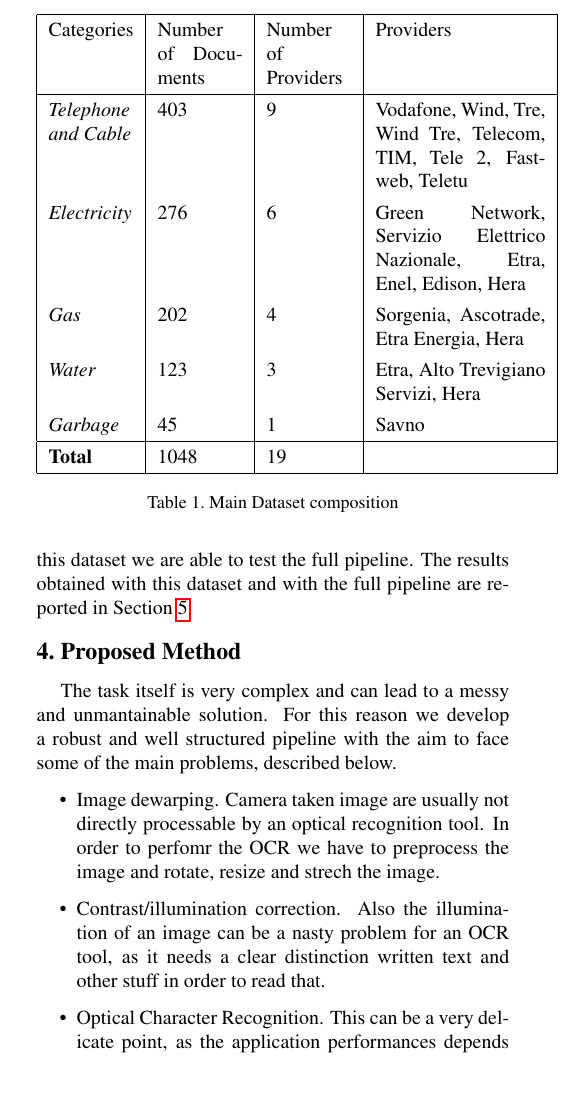
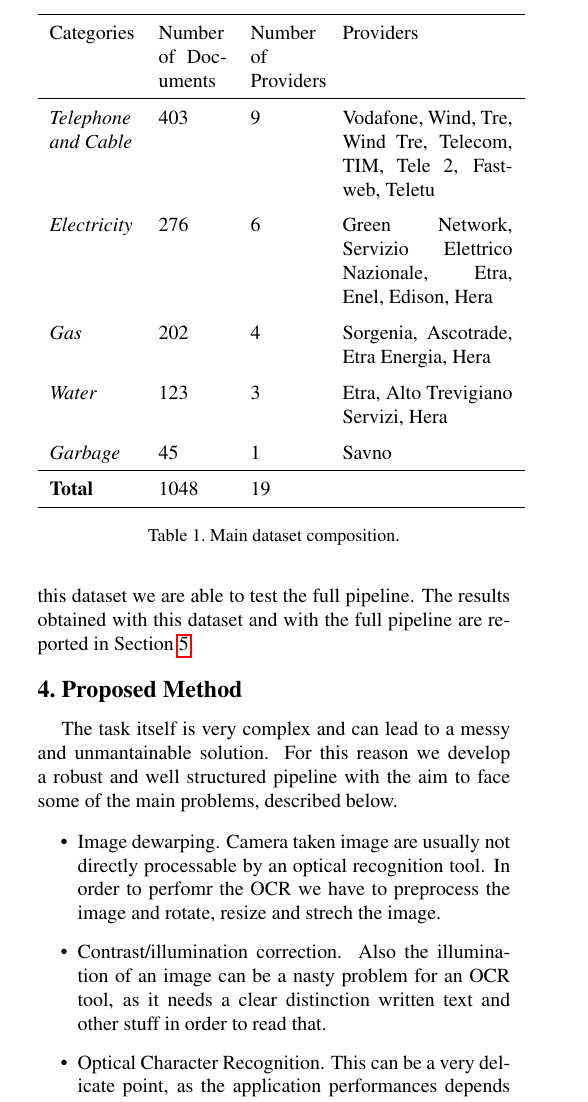
Before and after one commit to lparolari/billys, a LaTeX paper (report/egpaper_final.tex): part of one column of page 2 of 7, cut so that both start at the same text, the shorter picture padded with empty space. Compiled offline with pdfLaTeX.

Commit message:
Update dataset table spacing

```diff
--- a/report/egpaper_final.tex
+++ b/report/egpaper_final.tex
@@ -188,10 +188,10 @@
 dataset.
 
 \bgroup
-\def\arraystretch{1.3}%
+\def\arraystretch{1.5}%
 \begin{table}[!h]
   \begin{center}
-    \begin{tabular}{|p{1.5cm}|p{1.5cm}|p{1.5cm}|p{3cm}|}
+    \begin{tabular}{p{1.5cm} p{1.2cm} p{1.2cm} p{3cm}}
       \hline
       Categories  & Number of Documents & Number of Providers & Providers \\ \hline
       \emph{Telephone and Cable} & 403 & 9 & Vodafone, Wind, Tre, Wind Tre, Telecom, TIM, Tele 2, Fastweb, Teletu \\
@@ -203,7 +203,7 @@
     \end{tabular}
   \end{center}
   \label{table:main-dataset}
-  \caption{Main Dataset composition}
+  \caption{Main dataset composition.}
 \end{table}
 \egroup
 
```
